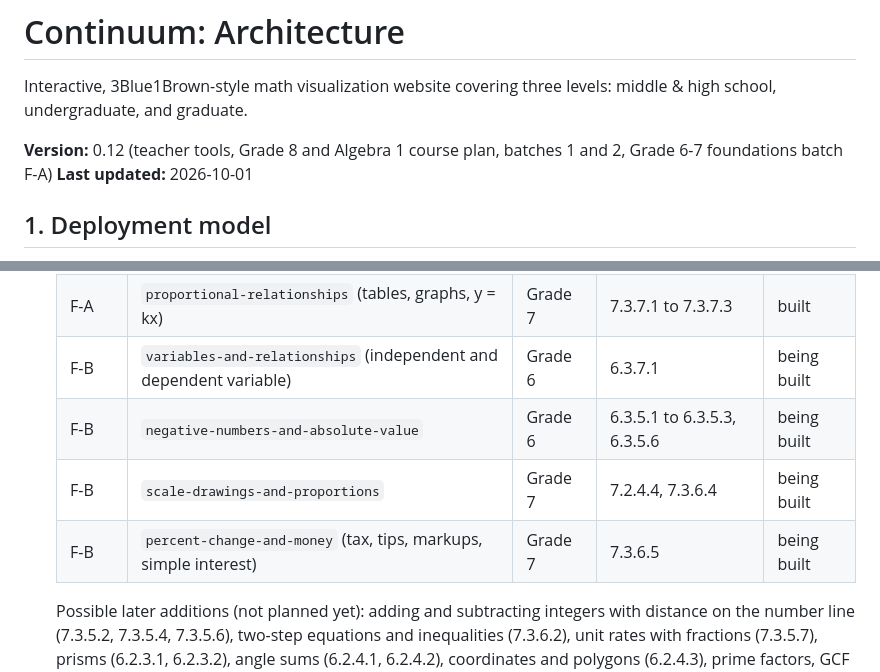
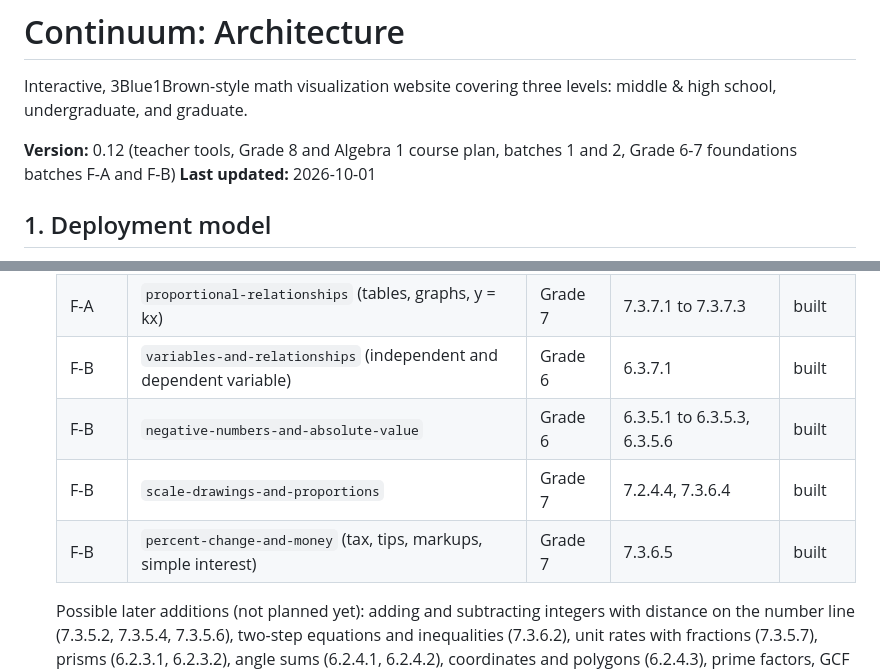
Before and after one commit to msayers01/math-visualized, a Markdown page: ARCHITECTURE.md, 2 parts joined by grey strips. Drawn GitHub-style.

Commit message:
Docs: batch F-B built (plan statuses, visualizations table)
Co-Authored-By: Claude Sonnet 5.5 <noreply@anthropic.com>
Claude-Session: https://claude.ai/code/session_01Qv2KAnktc8AeydaAZkrKXN

```diff
--- a/ARCHITECTURE.md
+++ b/ARCHITECTURE.md
@@ -2,7 +2,7 @@
 
 Interactive, 3Blue1Brown-style math visualization website covering three levels: middle & high school, undergraduate, and graduate.
 
-**Version:** 0.12 (teacher tools, Grade 8 and Algebra 1 course plan, batches 1 and 2, Grade 6-7 foundations batch F-A)
+**Version:** 0.12 (teacher tools, Grade 8 and Algebra 1 course plan, batches 1 and 2, Grade 6-7 foundations batches F-A and F-B)
 **Last updated:** 2026-10-01
 
 ## 1. Deployment model
@@ -263,10 +267,10 @@ Current priority: **middle & high school only**. Undergraduate and graduate less
   | F-A | `unit-rates-and-best-buys` | Grade 6 | 6.3.5.10 | built |
   | F-A | `percents-on-tape-and-number-lines` | Grade 6 | 6.3.5.11, 6.3.6.2 | built |
   | F-A | `proportional-relationships` (tables, graphs, y = kx) | Grade 7 | 7.3.7.1 to 7.3.7.3 | built |
-  | F-B | `variables-and-relationships` (independent and dependent variable) | Grade 6 | 6.3.7.1 | being built |
-  | F-B | `negative-numbers-and-absolute-value` | Grade 6 | 6.3.5.1 to 6.3.5.3, 6.3.5.6 | being built |
-  | F-B | `scale-drawings-and-proportions` | Grade 7 | 7.2.4.4, 7.3.6.4 | being built |
-  | F-B | `percent-change-and-money` (tax, tips, markups, simple interest) | Grade 7 | 7.3.6.5 | being built |
+  | F-B | `variables-and-relationships` (independent and dependent variable) | Grade 6 | 6.3.7.1 | built |
+  | F-B | `negative-numbers-and-absolute-value` | Grade 6 | 6.3.5.1 to 6.3.5.3, 6.3.5.6 | built |
+  | F-B | `scale-drawings-and-proportions` | Grade 7 | 7.2.4.4, 7.3.6.4 | built |
+  | F-B | `percent-change-and-money` (tax, tips, markups, simple interest) | Grade 7 | 7.3.6.5 | built |
 
   Possible later additions (not planned yet): adding and subtracting integers with distance on the number line (7.3.5.2, 7.3.5.4, 7.3.5.6), two-step equations and inequalities (7.3.6.2), unit rates with fractions (7.3.5.7), prisms (6.2.3.1, 6.2.3.2), angle sums (6.2.4.1, 6.2.4.2), coordinates and polygons (6.2.4.3), prime factors, GCF and LCM (6.3.5.4, 6.3.5.5), fraction models (6.3.5.8), sampling and inference (7.1.1.2 to 7.1.1.4), compound events (7.1.2.3 to 7.1.2.6).
 - **Teacher features (done in 0.10, see section 5):** plain-anchor share links to a lesson step, local progress tracking with a copyable summary, and a printable exit ticket per lesson. Not built: a class-wide teacher view (needs a backend), a combined multi-lesson ticket builder.
```
Also changed, not shown: other parts of ARCHITECTURE.md (+4 -0 lines).
